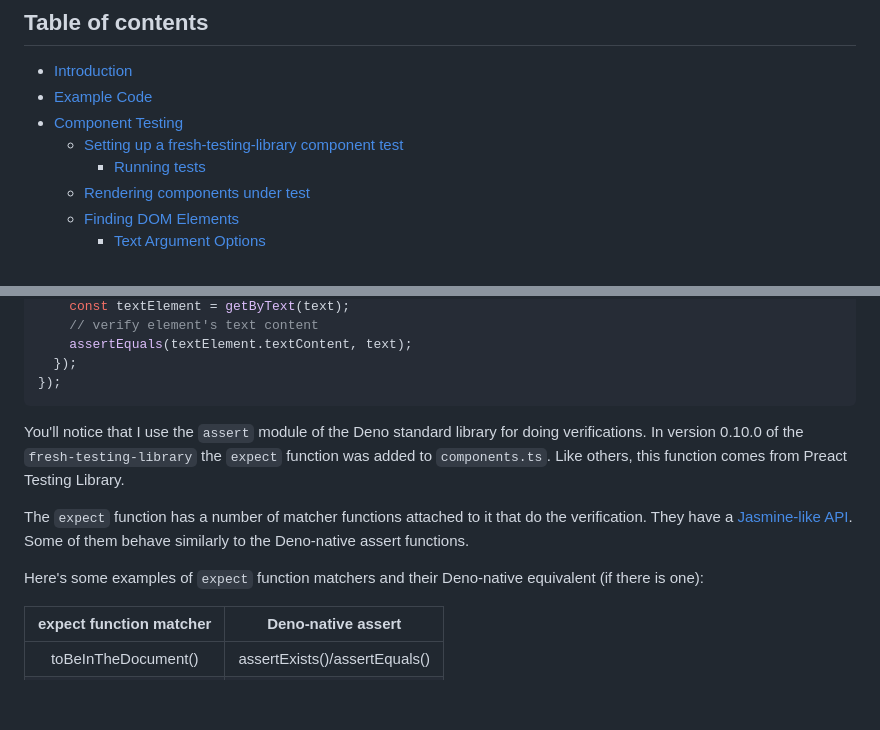
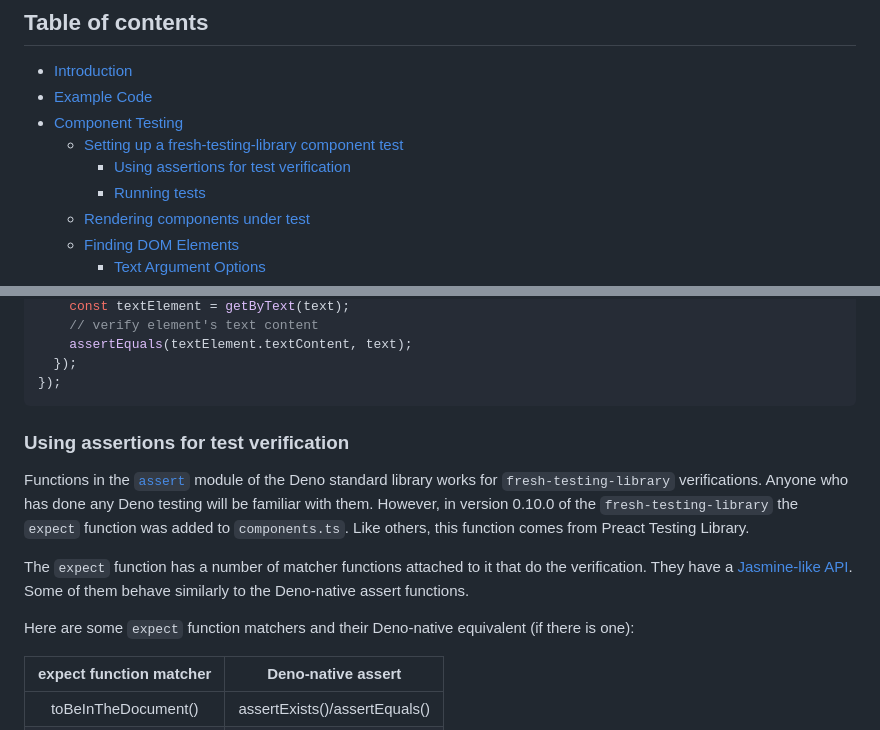
Before and after one commit to cdoremus/deno-blog, a Markdown page: posts/Testing_Fresh_Components,_Middleware_and_Handlers_with_fresh-testing-library.2023-10-15.md, 2 parts joined by grey strips. GitHub-like rendering; blank space fills up the shorter version.

Commit message:
Added assertions section to FTL post

````diff
--- a/posts/Testing_Fresh_Components,_Middleware_and_Handlers_with_fresh-testing-library.2023-10-15.md
+++ b/posts/Testing_Fresh_Components,_Middleware_and_Handlers_with_fresh-testing-library.2023-10-15.md
@@ -9,6 +9,7 @@
 - [Example Code](#example-code)
 - [Component Testing](#component-testing)
   - [Setting up a fresh-testing-library component test](#setting-up-a-fresh-testing-library-component-test)
+    - [Using assertions for test verification](#using-assertions-for-test-verification)
     - [Running tests](#running-tests)
   - [Rendering components under test](#rendering-components-under-test)
   - [Finding DOM Elements](#finding-dom-elements)
@@ -123,12 +124,13 @@ describe("Todo.tsx test", () => {
   });
 });
 ```
+### Using assertions for test verification
 
-You'll notice that I use the `assert` module of the Deno standard library for doing verifications. In version 0.10.0 of the `fresh-testing-library` the `expect` function was added to `components.ts`. Like others, this function comes from Preact Testing Library.
+Functions in the [`assert`](https://deno.land/std/assert) module of the Deno standard library works for `fresh-testing-library` verifications. Anyone who has done any Deno testing will be familiar with them.  However, in version 0.10.0 of the `fresh-testing-library` the `expect` function was added to `components.ts`. Like others, this function comes from Preact Testing Library.
 
 The `expect` function has a number of matcher functions attached to it that do the verification. They have a [Jasmine-like API](https://jasmine.github.io/api/edge/matchers.html). Some of them behave similarly to the Deno-native assert functions.
 
-Here's some examples of `expect` function matchers and their Deno-native equivalent (if there is one):
+Here are some `expect` function matchers and their Deno-native equivalent (if there is one):
 
 | expect function matcher | Deno-native assert |
 | :--------: | :-----------: |
````
Also changed, not shown: other parts of posts/Testing_Fresh_Components,_Middleware_and_Handlers_with_fresh-testing-library.2023-10-15.md (+1 -1 lines).
